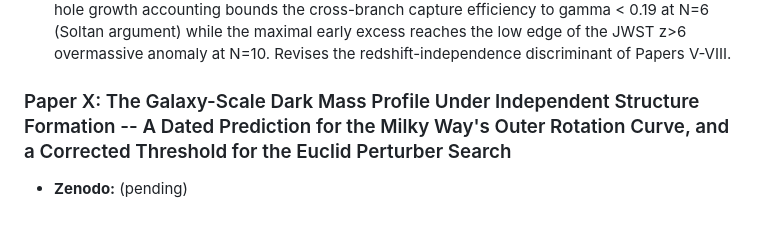
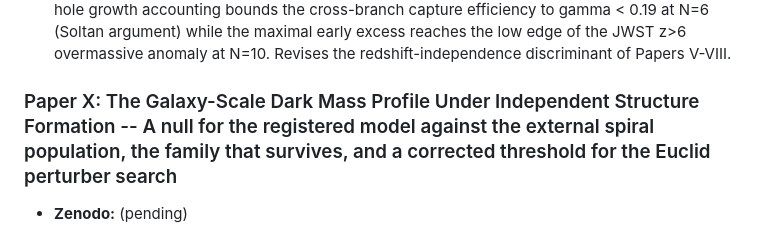
Before and after one commit to chrismerrill1974/phase_space_research, a Markdown page: README.md, the part around one of its changes. GitHub-like rendering.

```diff
--- a/README.md
+++ b/README.md
@@ -45,5 +45,5 @@ Analysis scripts and data for a series of papers testing the phase space dimensi
 - **Zenodo:** https://zenodo.org/records/21209225
 - **Summary:** Theory paper proposing a physical origin for the fitted correlation function epsilon(k): branches co-locate by falling into shared gravitational wells, with black holes as the unique branch-blind objects (the no-hair theorem erases every branch-distinguishing attribute). The capture mechanism reproduces the sigmoid shape, recovers the fitted transition scale to a factor of 2.1 with no free parameters (k_NL(0) = 0.25 vs fitted k_t = 0.52 h/Mpc), and predicts eps_inf(z=1)/eps_inf(0) = 0.45-0.70 -- testable with Euclid DR1 tomography from 2027. Black-hole growth accounting bounds the cross-branch capture efficiency to gamma < 0.19 at N=6 (Soltan argument) while the maximal early excess reaches the low edge of the JWST z>6 overmassive anomaly at N=10. Revises the redshift-independence discriminant of Papers V-VIII.
 
-### Paper X: The Galaxy-Scale Dark Mass Profile Under Independent Structure Formation -- A Dated Prediction for the Milky Way's Outer Rotation Curve, and a Corrected Threshold for the Euclid Perturber Search
+### Paper X: The Galaxy-Scale Dark Mass Profile Under Independent Structure Formation -- A null for the registered model against the external spiral population, the family that survives, and a corrected threshold for the Euclid perturber search
 - **Zenodo:** (pending)
```
Also changed, not shown: other parts of README.md (+1 -1 lines).
